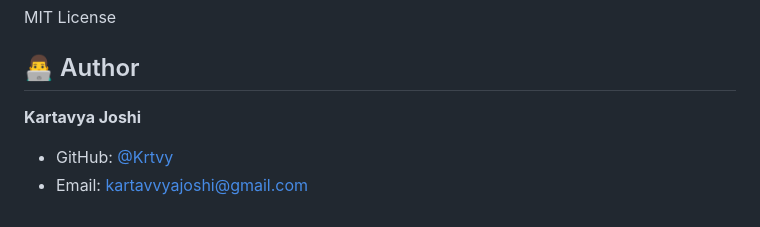
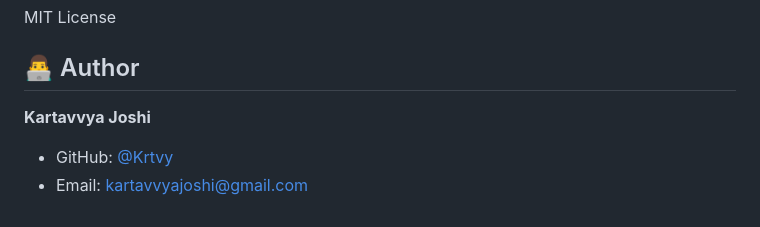
Before and after one commit to Krtvy/documint, a Markdown page: README.md, the part around the change. Drawn GitHub-style.

Commit message:
Fix name spelling: Kartavya -> Kartavvya

```diff
--- a/README.md
+++ b/README.md
@@ -180,6 +180,6 @@ MIT License
 
 ## 👨‍💻 Author
 
-**Kartavya Joshi**
+**Kartavvya Joshi**
 - GitHub: [@Krtvy](https://github.com/Krtvy)
 - Email: kartavvyajoshi@gmail.com
```
